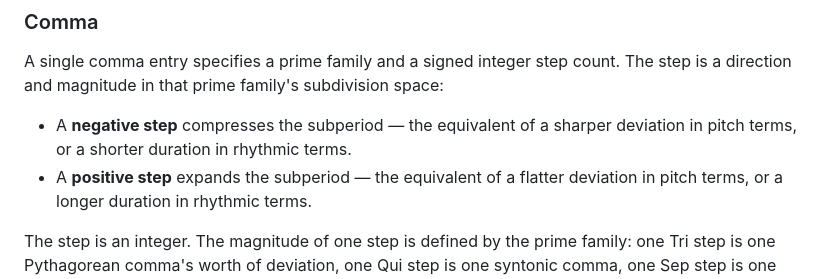
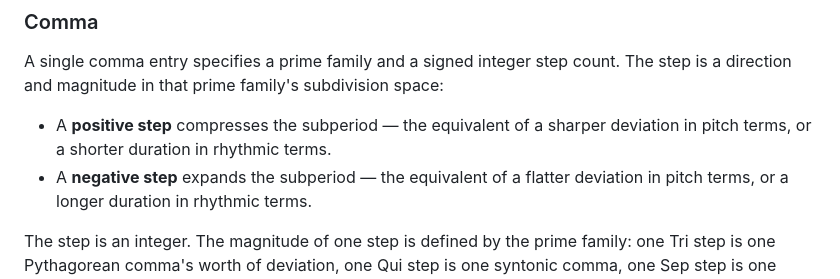
Before and after one commit to sharimchua/prime-period-theory, a Markdown page: okf/specifications/midi-solfege-input.md, the part around the change. GitHub-like rendering.

```diff
--- a/okf/specifications/midi-solfege-input.md
+++ b/okf/specifications/midi-solfege-input.md
@@ -92,9 +92,9 @@ Sep to prime 7, Undec to prime 11.
 A single comma entry specifies a prime family and a signed integer step count.
 The step is a direction and magnitude in that prime family's subdivision space:
 
-- A **negative step** compresses the subperiod — the equivalent of a sharper
+- A **positive step** compresses the subperiod — the equivalent of a sharper
   deviation in pitch terms, or a shorter duration in rhythmic terms.
-- A **positive step** expands the subperiod — the equivalent of a flatter
+- A **negative step** expands the subperiod — the equivalent of a flatter
   deviation in pitch terms, or a longer duration in rhythmic terms.
 
 The step is an integer. The magnitude of one step is defined by the prime
```
Also changed, not shown: okf/specifications/midi-solfege-mapping.md (+12 -12 lines).
